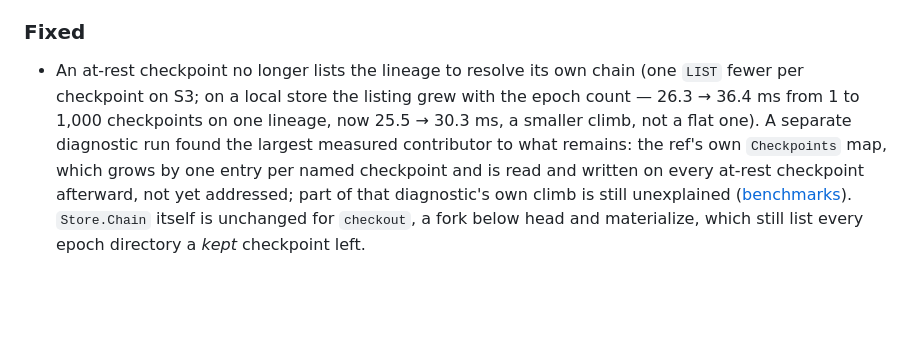
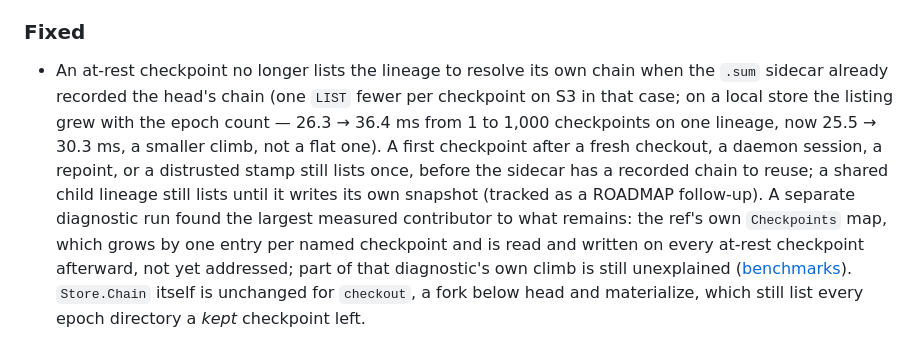
Before and after one commit to sricola/offshoot, a Markdown page: CHANGELOG.md, the part around the change. GitHub-like rendering; blank space fills up the shorter version.

```diff
--- a/CHANGELOG.md
+++ b/CHANGELOG.md
@@ -29,10 +29,15 @@ Pin an exact version if you depend on format stability. The full contract:
 ### Fixed
 
 - An at-rest checkpoint no longer lists the lineage to resolve its own
-  chain (one `LIST` fewer per checkpoint on S3; on a local store the
+  chain when the `.sum` sidecar already recorded the head's chain (one
+  `LIST` fewer per checkpoint on S3 in that case; on a local store the
   listing grew with the epoch count — 26.3 → 36.4 ms from 1 to 1,000
   checkpoints on one lineage, now 25.5 → 30.3 ms, a smaller climb, not a
-  flat one). A separate diagnostic run found the largest measured
+  flat one). A first checkpoint after a fresh checkout, a daemon
+  session, a repoint, or a distrusted stamp still lists once, before the
+  sidecar has a recorded chain to reuse; a shared child lineage still
+  lists until it writes its own snapshot (tracked as a ROADMAP
+  follow-up). A separate diagnostic run found the largest measured
   contributor to what remains: the ref's own `Checkpoints` map, which
   grows by one entry per named checkpoint and is read and written on
   every at-rest checkpoint afterward, not yet addressed; part of that
```
Also changed, not shown: docs/benchmarks.md (+9 -3 lines), docs/status.md (+2 -2 lines).
